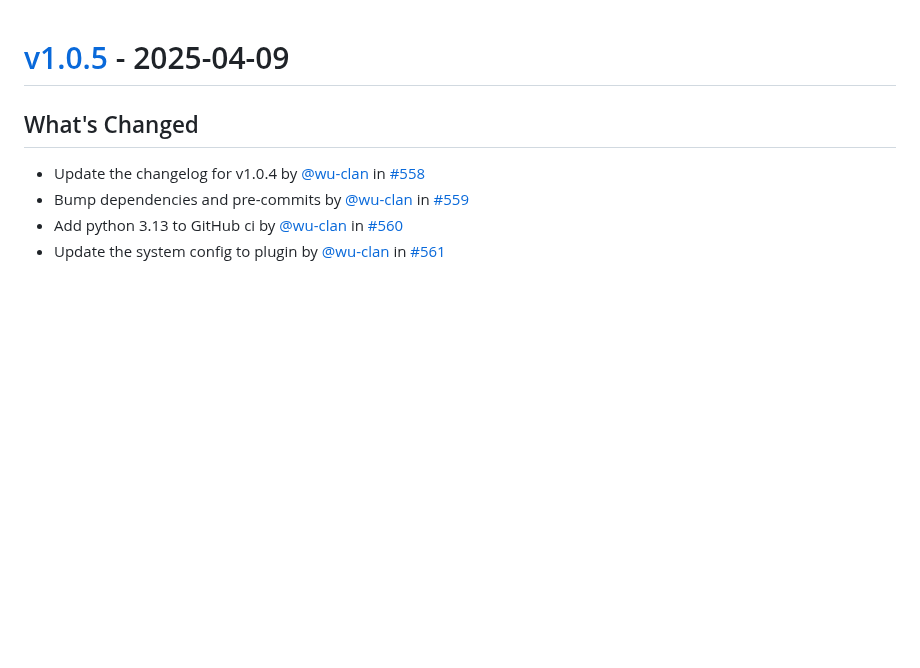
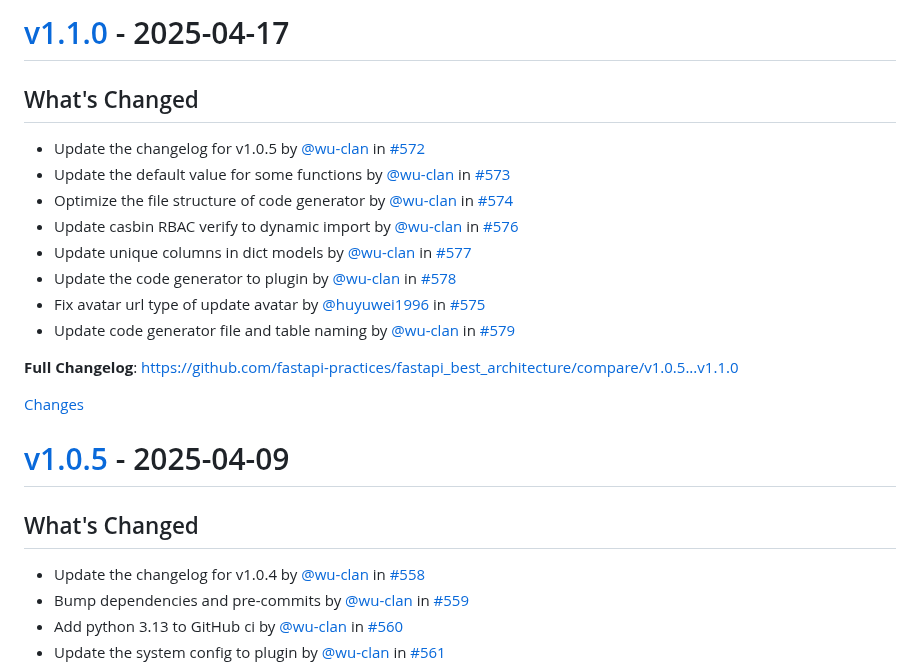
Before and after one commit to balinteszter-dev/fastapi-best-architecture, a Markdown page: CHANGELOG.md, the part around one of its changes. GitHub-like rendering; blank space fills up the shorter version.

Commit message:
Update the changelog for v1.1.0 (#580)

```diff
--- a/CHANGELOG.md
+++ b/CHANGELOG.md
@@ -1,3 +1,22 @@
+<a id="v1.1.0"></a>
+# [v1.1.0](https://github.com/fastapi-practices/fastapi_best_architecture/releases/tag/v1.1.0) - 2025-04-17
+
+## What's Changed
+* Update the changelog for v1.0.5 by [@wu-clan](https://github.com/wu-clan) in [#572](https://github.com/fastapi-practices/fastapi_best_architecture/pull/572)
+* Update the default value for some functions by [@wu-clan](https://github.com/wu-clan) in [#573](https://github.com/fastapi-practices/fastapi_best_architecture/pull/573)
+* Optimize the file structure of code generator by [@wu-clan](https://github.com/wu-clan) in [#574](https://github.com/fastapi-practices/fastapi_best_architecture/pull/574)
+* Update casbin RBAC verify to dynamic import by [@wu-clan](https://github.com/wu-clan) in [#576](https://github.com/fastapi-practices/fastapi_best_architecture/pull/576)
+* Update unique columns in dict models by [@wu-clan](https://github.com/wu-clan) in [#577](https://github.com/fastapi-practices/fastapi_best_architecture/pull/577)
+* Update the code generator to plugin by [@wu-clan](https://github.com/wu-clan) in [#578](https://github.com/fastapi-practices/fastapi_best_architecture/pull/578)
+* Fix avatar url type of update avatar by [@huyuwei1996](https://github.com/huyuwei1996) in [#575](https://github.com/fastapi-practices/fastapi_best_architecture/pull/575)
+* Update code generator file and table naming by [@wu-clan](https://github.com/wu-clan) in [#579](https://github.com/fastapi-practices/fastapi_best_architecture/pull/579)
+
+
+**Full Changelog**: https://github.com/fastapi-practices/fastapi_best_architecture/compare/v1.0.5...v1.1.0
+
+[Changes][v1.1.0]
+
+
 <a id="v1.0.5"></a>
 # [v1.0.5](https://github.com/fastapi-practices/fastapi_best_architecture/releases/tag/v1.0.5) - 2025-04-09
 
```
Also changed, not shown: other parts of CHANGELOG.md (+1 -0 lines).
